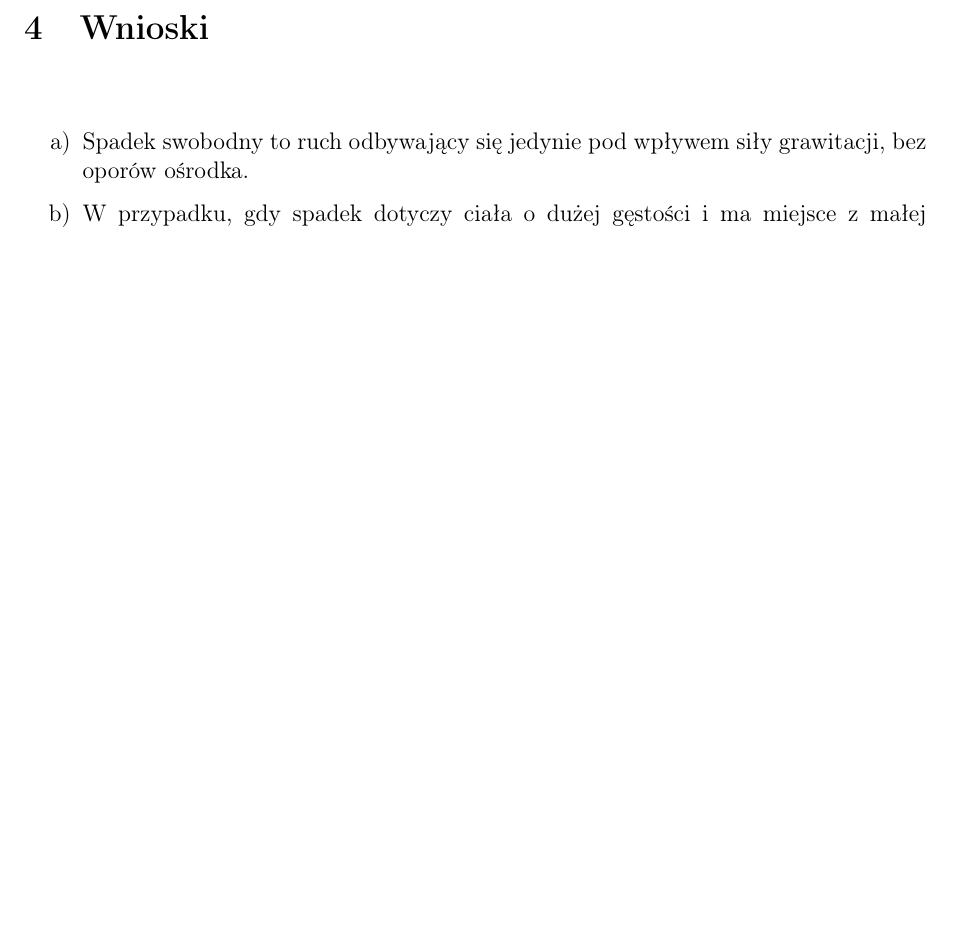
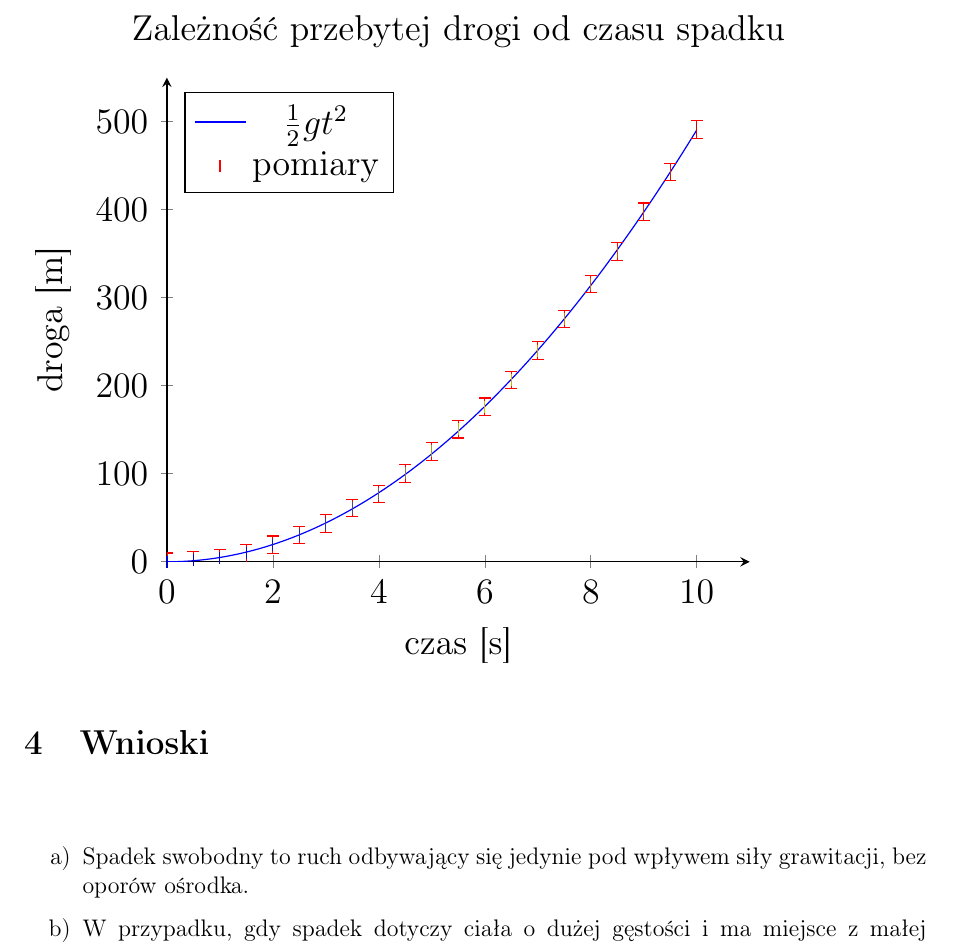
Before and after one commit to 272986/Technologie-Informacyjne, a LaTeX document (lab.tex): part of page 5 of 5, cut at the place of the change, the shorter picture padded with empty space. Compiled offline with pdfLaTeX.

Commit message:
Add files via upload

```diff
--- a/lab.tex
+++ b/lab.tex
@@ -96,7 +96,39 @@ Jak widać na rys. \ref{fig:1}, ciało rozpoczyna spadek na wysokości $h=h_0$,
 
 W Tabeli \ref{long} zamieszczono wyniki kolejnych pomiarów czasu i przebytej drogi przez ciało podczas 10 sekund spadku swobodnego.
 
-\newpage
+\begin{tikzpicture}[xscale=1.5, yscale=1.5]
+    \begin{axis}
+    [
+        title = {Zależność przebytej drogi od czasu spadku},
+        axis lines = left,
+        legend pos=north west,
+        xlabel = {czas [s]},
+        ylabel = {droga [m]},
+        xmin = 0, xmax = 11,
+        ymin = 0, ymax = 550,
+        enlargelimits = false,
+    ]
+        \addplot
+        [
+            domain = 0:10,
+            samples = 1000,
+            color = blue,
+        ]
+        {(x^2*9.81)/2};
+        \addlegendentry{\(\frac{1}{2}gt^2\)}
+
+        \addplot+
+        [
+            only marks,
+            mark = |,
+            scatter,
+        ]
+        plot [error bars/.cd, y dir=both, y explicit]
+        table[meta=droga, y error plus = bladstd, y error minus = bladstd]
+        {dane3.csv};
+        \addlegendentry{pomiary}
+    \end{axis}
+\end{tikzpicture}
 
 \section{Wnioski}
 
```
Also changed, not shown: dane3.csv (added, +22 -0 lines).
